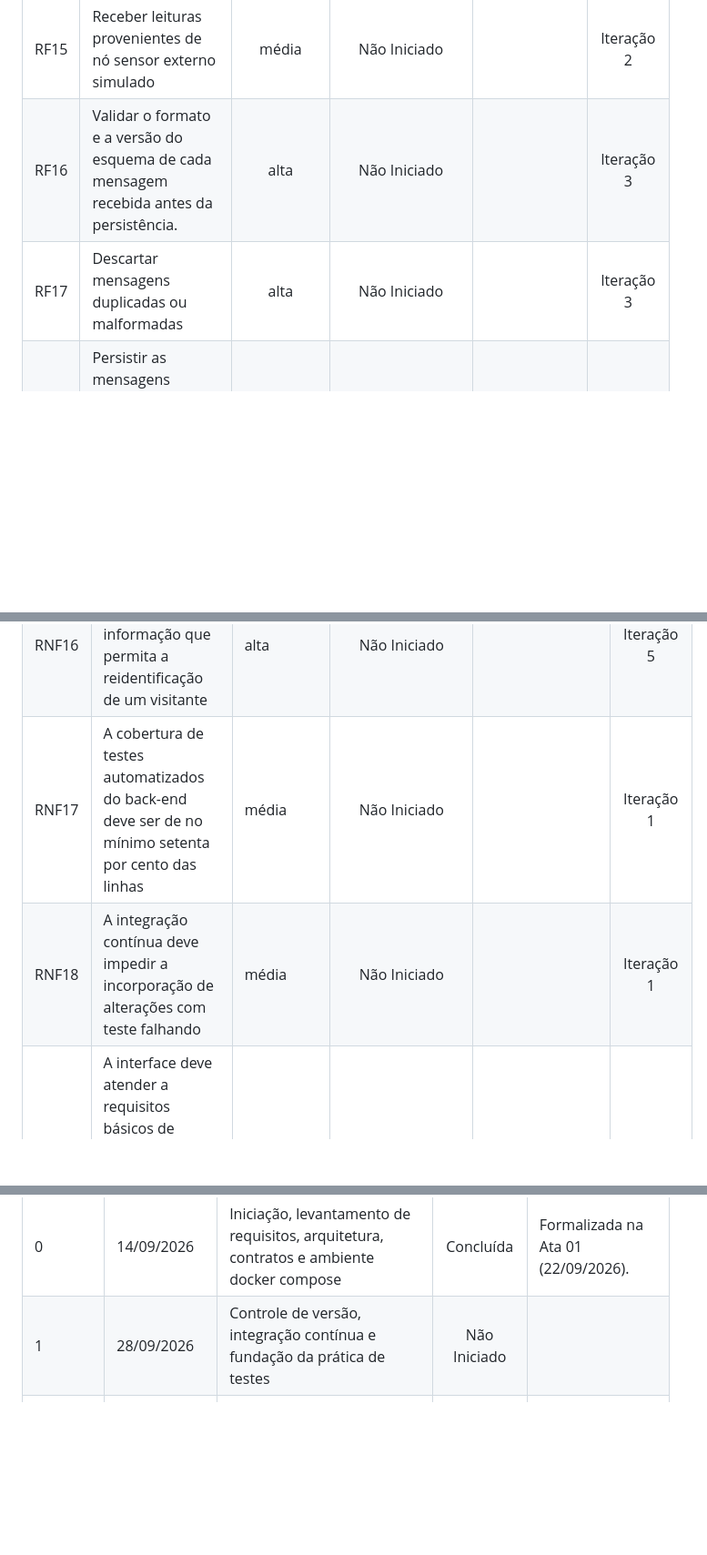
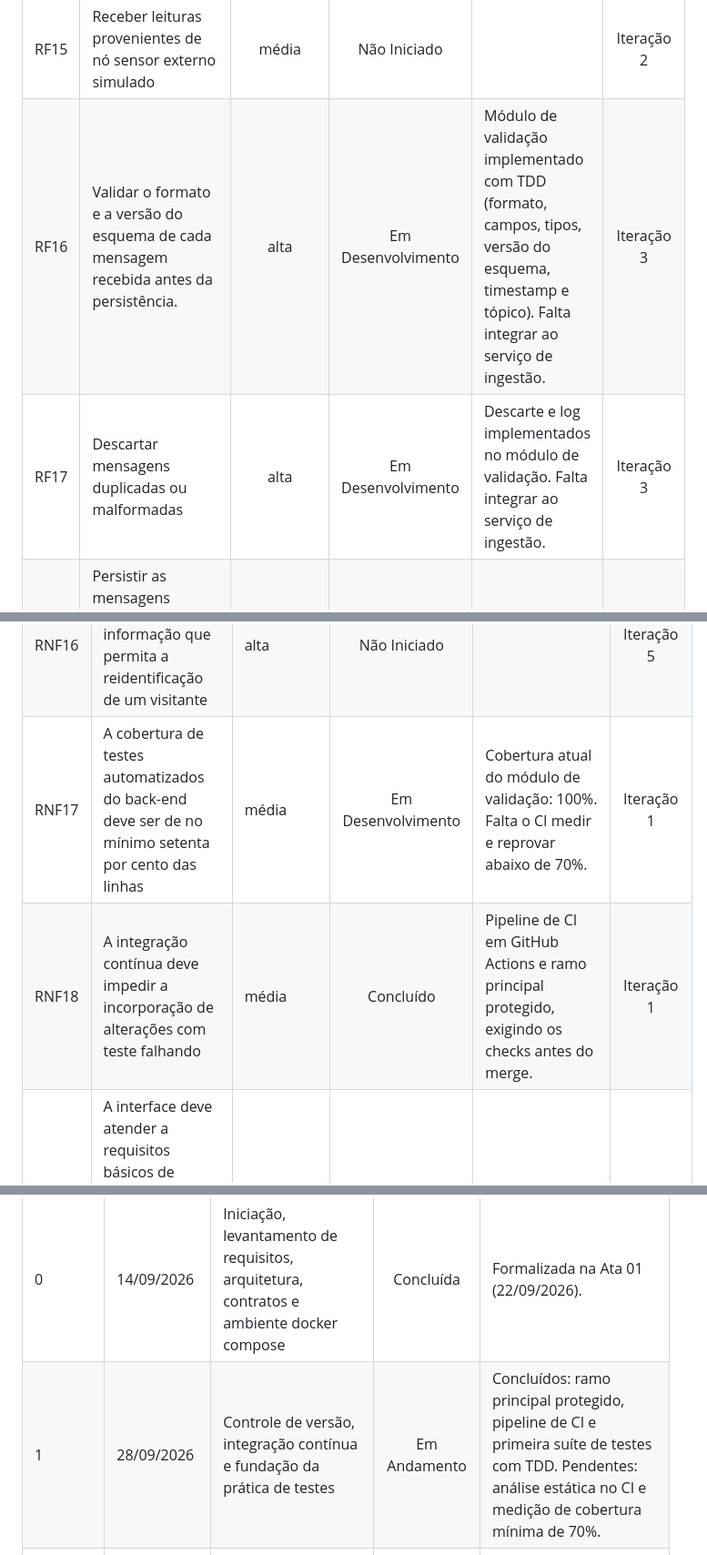
Before and after one commit to GuilhermeOliv2/DSM_Conecta, a Markdown page: docs/visao_e_backlog.md, 3 parts joined by grey strips. Shown at 91% size. Rendered like a GitHub page; blank space fills up the shorter version.

Commit message:
docs: atualiza status da iteracao 1 e requisitos no backlog

```diff
--- a/docs/visao_e_backlog.md
+++ b/docs/visao_e_backlog.md
@@ -31,8 +31,8 @@ O DSM Conecta é a plataforma oficial do curso de Desenvolvimento de Software Mu
 | RF13 | Publicar cada interação relevante do aplicativo como mensagem em tópico do broker de mensageria. | média | Não Iniciado |  | Iteração 2 |
 | RF14 | Coletar leituras dos sensores do dispositivo | média | Não Iniciado |  | Iteração 2 |
 | RF15 | Receber leituras provenientes de nó sensor externo simulado | média | Não Iniciado |  | Iteração 2 |
-| RF16 | Validar o formato e a versão do esquema de cada mensagem recebida antes da persistência. | alta | Não Iniciado |  | Iteração 3 |
-| RF17 | Descartar mensagens duplicadas ou malformadas | alta | Não Iniciado |  | Iteração 3 |
+| RF16 | Validar o formato e a versão do esquema de cada mensagem recebida antes da persistência. | alta | Em Desenvolvimento | Módulo de validação implementado com TDD (formato, campos, tipos, versão do esquema, timestamp e tópico). Falta integrar ao serviço de ingestão. | Iteração 3 |
+| RF17 | Descartar mensagens duplicadas ou malformadas | alta | Em Desenvolvimento | Descarte e log implementados no módulo de validação. Falta integrar ao serviço de ingestão. | Iteração 3 |
 | RF18 | Persistir as mensagens válidas na base de série temporal preservando o instante de origem. | alta | Não Iniciado |  | Iteração 3 |
 | RF19 | Exibir, em tempo real, a contagem de visitantes ativos e de registros de presença por evento. | média | Não Iniciado |  | Iteração 4 |
 | RF20 | Apresentar o ranking dos conteúdos mais acessados em janela deslizante configurável. | baixa | Não Iniciado |  | Iteração 4 |
@@ -62,8 +62,8 @@ O DSM Conecta é a plataforma oficial do curso de Desenvolvimento de Software Mu
 | RNF14 | A coleta de dados deve ser precedida de consentimento explícito, informado e revogável, em conformidade com a Lei nº 13.709/2018 | alta | Não Iniciado |  | Iteração 2 |
 | RNF15 | A identificação do visitante deve ocorrer por identificador aleatório de sessão, sem vinculação a dado pessoal | alta | Não Iniciado |  | Iteração 2 |
 | RNF16 | O painel público não deve exibir informação que permita a reidentificação de um visitante | alta | Não Iniciado |  | Iteração 5 |
-| RNF17 | A cobertura de testes automatizados do back-end deve ser de no mínimo setenta por cento das linhas | média | Não Iniciado |  | Iteração 1 |
-| RNF18 | A integração contínua deve impedir a incorporação de alterações com teste falhando | média | Não Iniciado |  | Iteração 1 |
+| RNF17 | A cobertura de testes automatizados do back-end deve ser de no mínimo setenta por cento das linhas | média | Em Desenvolvimento | Cobertura atual do módulo de validação: 100%. Falta o CI medir e reprovar abaixo de 70%. | Iteração 1 |
+| RNF18 | A integração contínua deve impedir a incorporação de alterações com teste falhando | média | Concluído | Pipeline de CI em GitHub Actions e ramo principal protegido, exigindo os checks antes do merge. | Iteração 1 |
 | RNF19 | A interface deve atender a requisitos básicos de acessibilidade, com contraste adequado, rótulos para leitores de tela e suporte ao aumento do tamanho de fonte | alta | Não Iniciado |  | Iteração 6 |
 | RNF20 | Os dados brutos de telemetria devem ser retidos por noventa dias e os dados agregados por cinco anos | média | Não Iniciado |  | Iteração 3 |
 
@@ -72,7 +72,7 @@ O DSM Conecta é a plataforma oficial do curso de Desenvolvimento de Software Mu
 | Iteração | Previsão de entrega | Objetivo e Entregáveis | Status | Comentarios |
 | ----- | ----- | ----- | :---: | ----- |
 | 0 | 14/09/2026 | Iniciação, levantamento de requisitos, arquitetura, contratos e ambiente docker compose | Concluída | Formalizada na Ata 01 (22/09/2026). |
-| 1 | 28/09/2026 | Controle de versão, integração contínua e fundação da prática de testes | Não Iniciado |  |
+| 1 | 28/09/2026 | Controle de versão, integração contínua e fundação da prática de testes | Em Andamento | Concluídos: ramo principal protegido, pipeline de CI e primeira suíte de testes com TDD. Pendentes: análise estática no CI e medição de cobertura mínima de 70%. |
 | 2 | 12/10/2026 | Broker de mensageria, produtores de dados e nó sensor simulado | Não Iniciado |  |
 | 3 | 26/10/2026 | Serviço de ingestão concorrente e persistência em série temporal | Não Iniciado |  |
 | 4 | 09/11/2026 | Interface de programação e motor de análise em tempo real | Não Iniciado |  |
```
